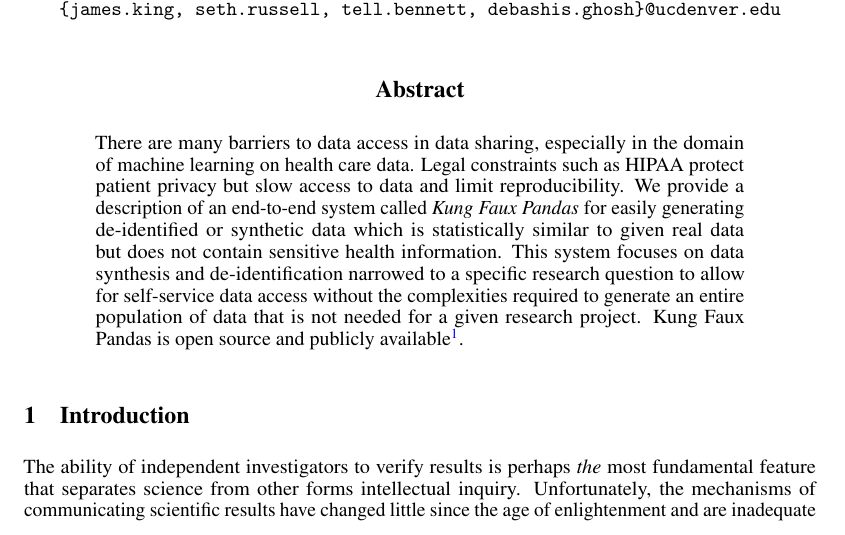
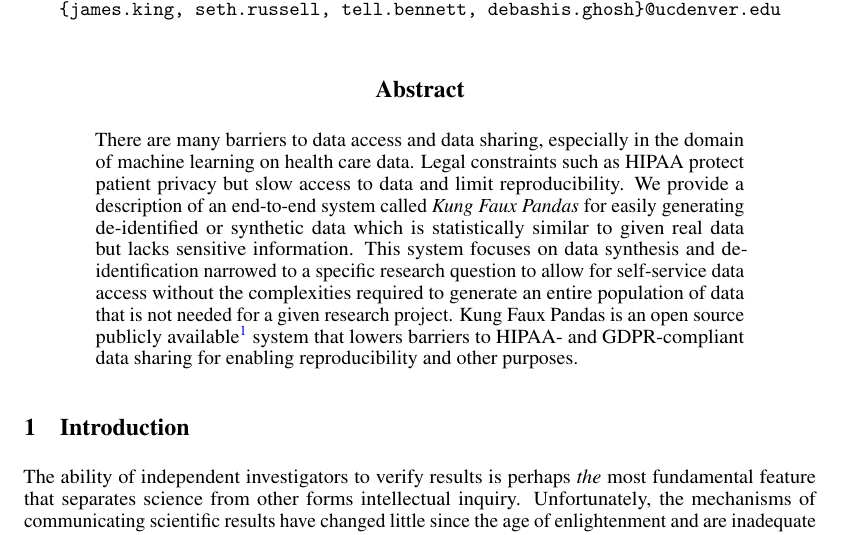
Before and after one commit to CUD2V/kungfauxpandas, a LaTeX paper (paper/main.tex): part of page 1 of 6, cut so that both start at the same text. Compiled offline with pdfLaTeX.

Commit message:
Auto Update from local Sharelatex

```diff
--- a/paper/main.tex
+++ b/paper/main.tex
@@ -75,7 +75,7 @@
 
 % this tool simplfies data sharing, simplifies data exploration within organizations
 \begin{abstract}
-There are many barriers to data access in data sharing, especially in the domain of machine learning on health care data. Legal constraints such as HIPAA protect patient privacy but slow access to data and limit reproducibility. We provide a description of an end-to-end system called \emph{Kung Faux Pandas} for easily generating de-identified or synthetic data which is statistically similar to given real data but does not contain sensitive health information. This system focuses on data synthesis and de-identification narrowed to a specific research question to allow for self-service data access without the complexities required to generate an entire population of data that is not needed for a given research project. Kung Faux Pandas is open source and publicly available\footnote{\url{https://github.com/CUD2V/kungfauxpandas}}.
+There are many barriers to data access and data sharing, especially in the domain of machine learning on health care data. Legal constraints such as HIPAA protect patient privacy but slow access to data and limit reproducibility. We provide a description of an end-to-end system called \emph{Kung Faux Pandas} for easily generating de-identified or synthetic data which is statistically similar to given real data but lacks sensitive information. This system focuses on data synthesis and de-identification narrowed to a specific research question to allow for self-service data access without the complexities required to generate an entire population of data that is not needed for a given research project. Kung Faux Pandas is an open source publicly available\footnote{\url{https://github.com/CUD2V/kungfauxpandas}} system that lowers barriers to HIPAA- and GDPR-compliant data sharing for enabling reproducibility and other purposes.
 \end{abstract}
 
 \section{Introduction}
```
